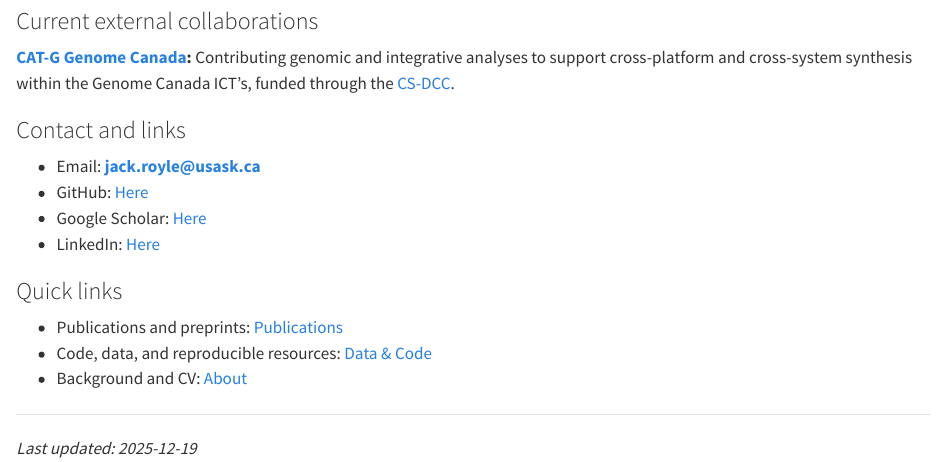
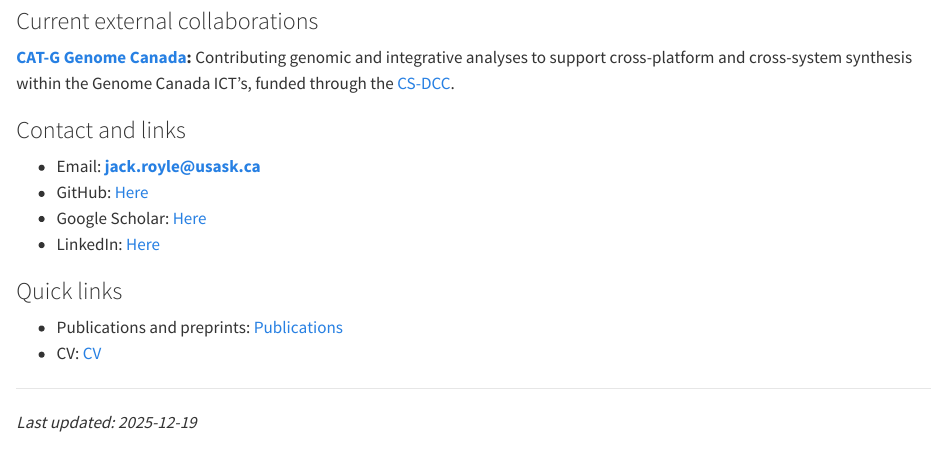
Before and after one commit to roylejw/roylejw.github.io, a Quarto document (index.qmd): the page in a window 1100 px wide, from 1180 px down. Rendered offline with R 4.5, knitr and Pandoc in place of Quarto, with nearby package versions.

Commit message:
Add CV section, remove Research header

```diff
--- a/index.qmd
+++ b/index.qmd
@@ -62,8 +62,7 @@ I am particularly interested in the functional genetics of microbial life in eco
 ### Quick links
 
 - Publications and preprints: [Publications](publications.qmd)
-- Code, data, and reproducible resources: [Data & Code](resources.qmd)
-- Background and CV: [About](about.qmd)
+- CV: [CV](resources.qmd)
 :::
 
 :::
```
Also changed, not shown: .quarto/idx/index.qmd.json, .quarto/idx/research.qmd.json (deleted), .quarto/idx/resources.qmd.json (deleted), CV.qmd (added), docs/search.json, research.qmd (deleted), resources.qmd (deleted), 7 other files.
